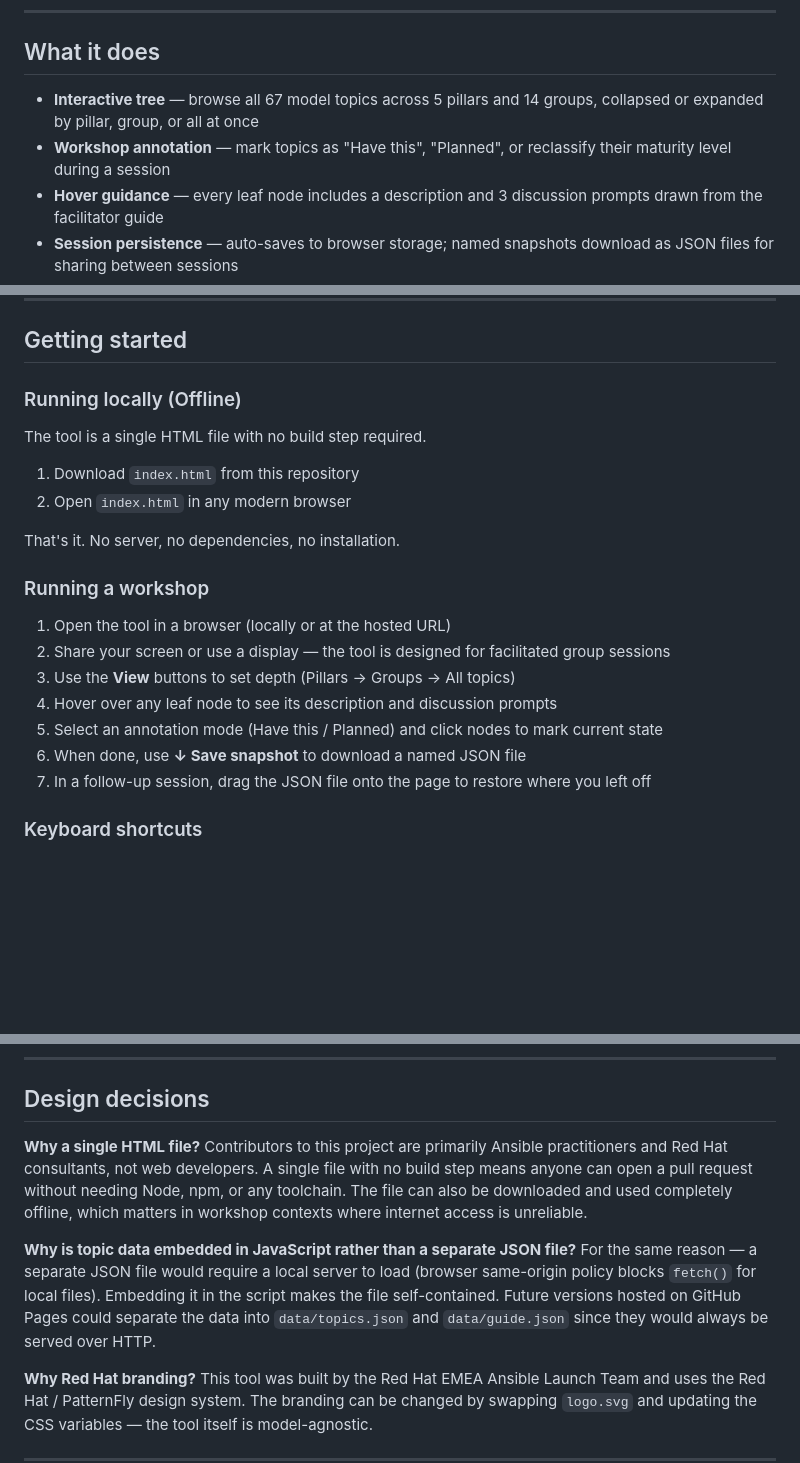
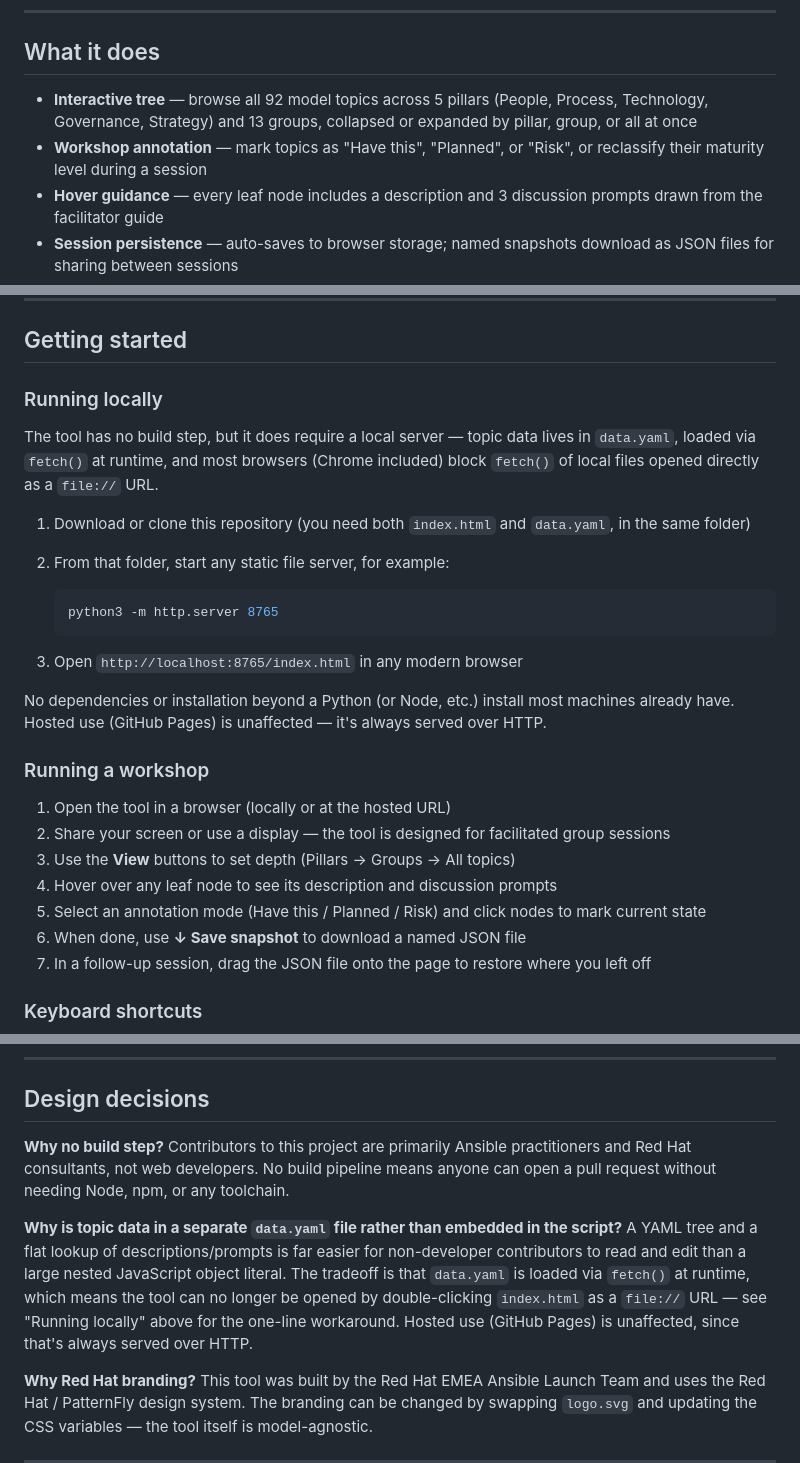
Before and after one commit to ansible-ops-model/oma-workshop, a Markdown page: README.md, 3 parts joined by grey strips. Drawn GitHub-style; blank space fills up the shorter version.

````diff
--- a/README.md
+++ b/README.md
@@ -13,8 +13,8 @@ This tool lets you and your team visually map where you are today against the mo
 
 ## What it does
 
-- **Interactive tree** — browse all 67 model topics across 5 pillars and 14 groups, collapsed or expanded by pillar, group, or all at once
-- **Workshop annotation** — mark topics as "Have this", "Planned", or reclassify their maturity level during a session
+- **Interactive tree** — browse all 92 model topics across 5 pillars (People, Process, Technology, Governance, Strategy) and 13 groups, collapsed or expanded by pillar, group, or all at once
+- **Workshop annotation** — mark topics as "Have this", "Planned", or "Risk", or reclassify their maturity level during a session
 - **Hover guidance** — every leaf node includes a description and 3 discussion prompts drawn from the facilitator guide
 - **Session persistence** — auto-saves to browser storage; named snapshots download as JSON files for sharing between sessions
 - **Version history** — save named snapshots, compare diffs between sessions, restore any previous state
@@ -27,14 +27,20 @@ This tool lets you and your team visually map where you are today against the mo
 
 ## Getting started
 
-### Running locally (Offline)
+### Running locally
 
-The tool is a single HTML file with no build step required.
+The tool has no build step, but it does require a local server — topic data lives in `data.yaml`, loaded via `fetch()` at runtime, and most browsers (Chrome included) block `fetch()` of local files opened directly as a `file://` URL.
 
-1. Download `index.html` from this repository
-2. Open `index.html` in any modern browser
+1. Download or clone this repository (you need both `index.html` and `data.yaml`, in the same folder)
+2. From that folder, start any static file server, for example:
 
-That's it. No server, no dependencies, no installation.
+   ```bash
+   python3 -m http.server 8765
+   ```
+
+3. Open `http://localhost:8765/index.html` in any modern browser
+
+No dependencies or installation beyond a Python (or Node, etc.) install most machines already have. Hosted use (GitHub Pages) is unaffected — it's always served over HTTP.
 
 ### Running a workshop
 
@@ -42,7 +48,7 @@ That's it. No server, no dependencies, no installation.
 2. Share your screen or use a display — the tool is designed for facilitated group sessions
 3. Use the **View** buttons to set depth (Pillars → Groups → All topics)
 4. Hover over any leaf node to see its description and discussion prompts
-5. Select an annotation mode (Have this / Planned) and click nodes to mark current state
+5. Select an annotation mode (Have this / Planned / Risk) and click nodes to mark current state
 6. When done, use **↓ Save snapshot** to download a named JSON file
 7. In a follow-up session, drag the JSON file onto the page to restore where you left off
 
@@ -238,11 +240,11 @@ The underlying model is maintained at [ansible-ops-model.gitlab.io](https://ansi
 
 ## Design decisions
 
-**Why a single HTML file?**
-Contributors to this project are primarily Ansible practitioners and Red Hat consultants, not web developers. A single file with no build step means anyone can open a pull request without needing Node, npm, or any toolchain. The file can also be downloaded and used completely offline, which matters in workshop contexts where internet access is unreliable.
+**Why no build step?**
+Contributors to this project are primarily Ansible practitioners and Red Hat consultants, not web developers. No build pipeline means anyone can open a pull request without needing Node, npm, or any toolchain.
 
-**Why is topic data embedded in JavaScript rather than a separate JSON file?**
-For the same reason — a separate JSON file would require a local server to load (browser same-origin policy blocks `fetch()` for local files). Embedding it in the script makes the file self-contained. Future versions hosted on GitHub Pages could separate the data into `data/topics.json` and `data/guide.json` since they would always be served over HTTP.
+**Why is topic data in a separate `data.yaml` file rather than embedded in the script?**
+A YAML tree and a flat lookup of descriptions/prompts is far easier for non-developer contributors to read and edit than a large nested JavaScript object literal. The tradeoff is that `data.yaml` is loaded via `fetch()` at runtime, which means the tool can no longer be opened by double-clicking `index.html` as a `file://` URL — see "Running locally" above for the one-line workaround. Hosted use (GitHub Pages) is unaffected, since that's always served over HTTP.
 
 **Why Red Hat branding?**
 This tool was built by the Red Hat EMEA Ansible Launch Team and uses the Red Hat / PatternFly design system. The branding can be changed by swapping `logo.svg` and updating the CSS variables — the tool itself is model-agnostic.
````
Also changed, not shown: other parts of README.md (+37 -41 lines).
